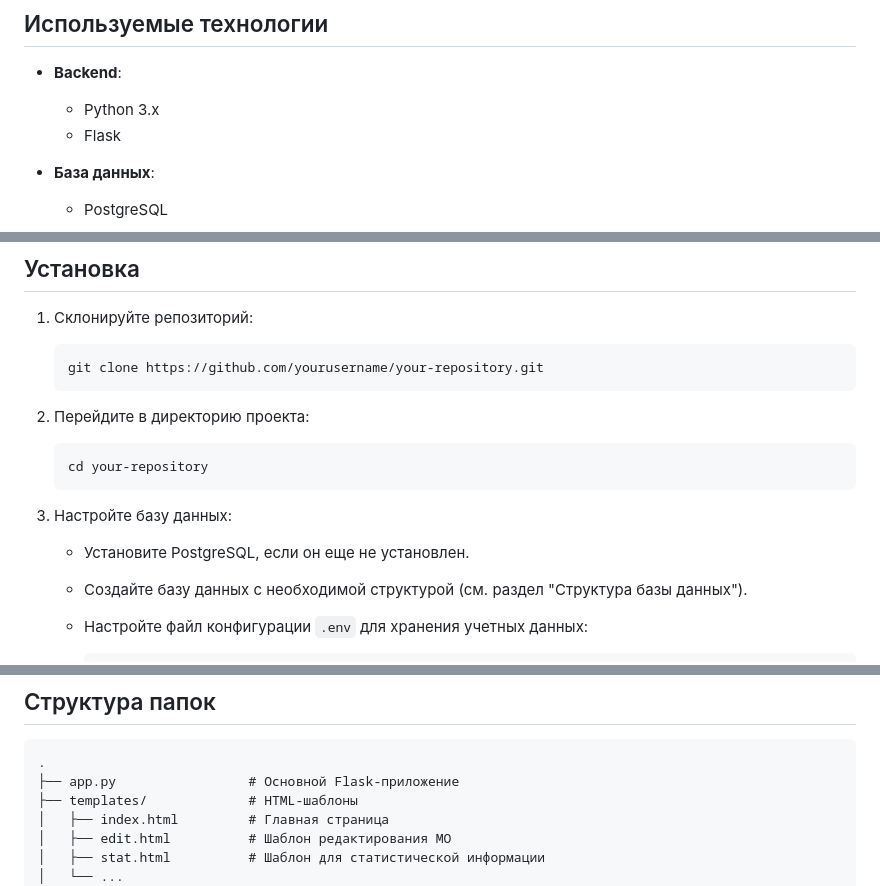
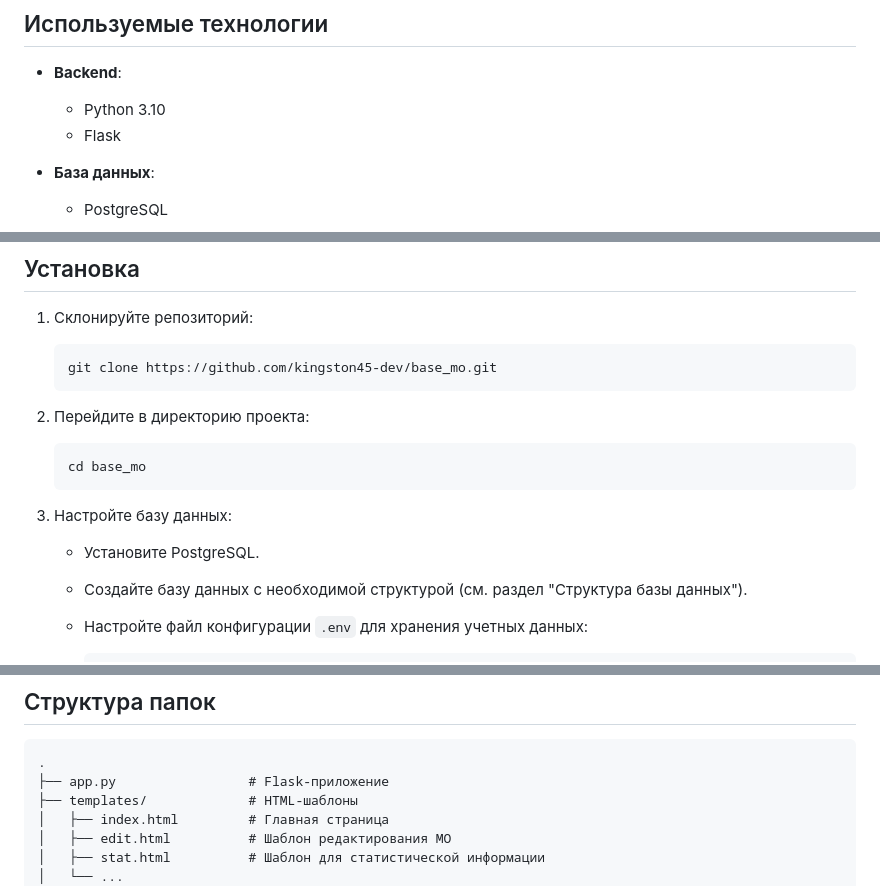
Before and after one commit to kingston45-dev/base_mo, a Markdown page: README.md, 3 parts joined by grey strips. GitHub-like rendering.

````diff
--- a/README.md
+++ b/README.md
@@ -27,7 +27,7 @@
 ## Используемые технологии
 
 - **Backend**:
-  - Python 3.x
+  - Python 3.10
   - Flask
 
 - **База данных**:
@@ -45,17 +45,17 @@
 1. Склонируйте репозиторий:
 
    ```bash
-   git clone https://github.com/yourusername/your-repository.git
+   git clone https://github.com/kingston45-dev/base_mo.git
    ```
 
 2. Перейдите в директорию проекта:
 
    ```bash
-   cd your-repository
+   cd base_mo
    ```
 
 3. Настройте базу данных:
-   - Установите PostgreSQL, если он еще не установлен.
+   - Установите PostgreSQL.
    - Создайте базу данных с необходимой структурой (см. раздел "Структура базы данных").
    - Настройте файл конфигурации `.env` для хранения учетных данных:
 
@@ -164,7 +164,7 @@ INSERT INTO maps_stat (id_subject, map_stat) VALUES
 
 ```
 .
-├── app.py                 # Основной Flask-приложение
+├── app.py                 # Flask-приложение
 ├── templates/             # HTML-шаблоны
 │   ├── index.html         # Главная страница
 │   ├── edit.html          # Шаблон редактирования МО
````
